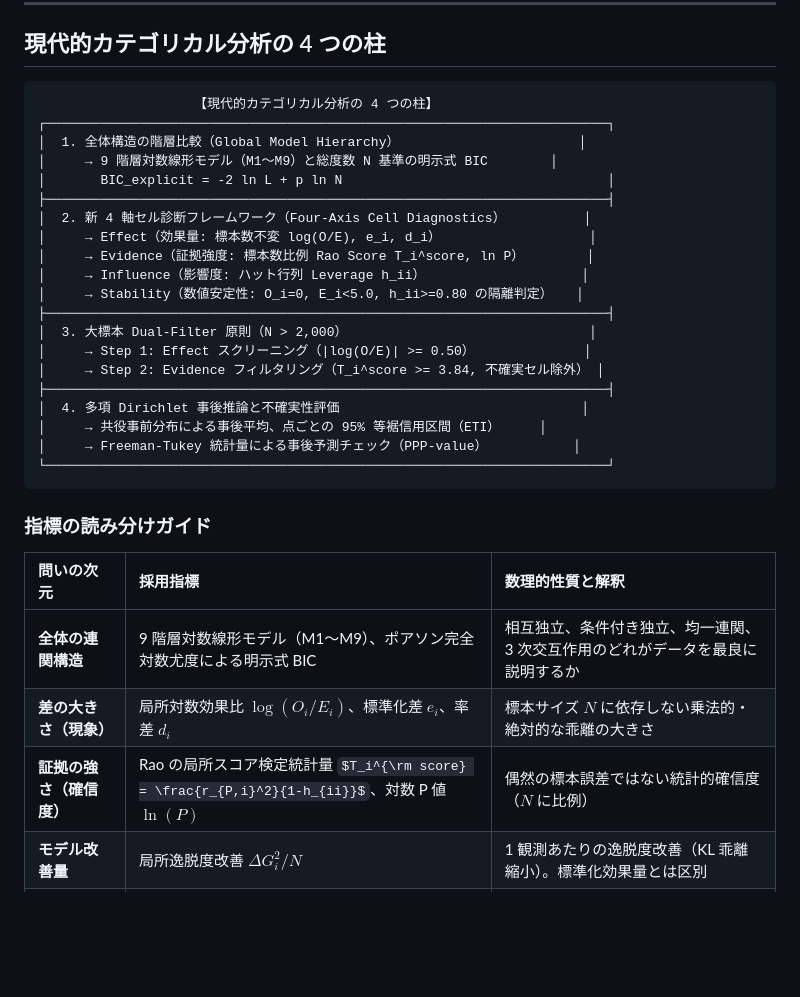
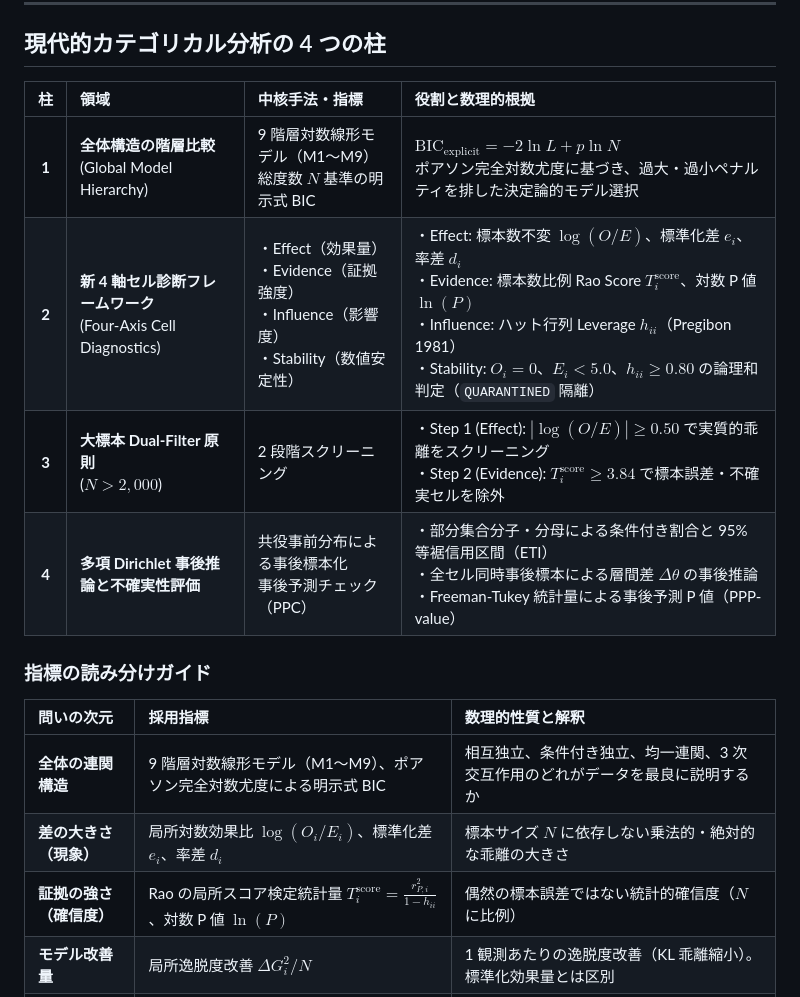
Before and after one commit to syrius2000/agentic-evidence-analysis, a Markdown page: README.md, the part around the change. Rendered like a GitHub page; some formulas as TeX source; blank space fills up the shorter version.

````diff
--- a/README.md
+++ b/README.md
@@ -58,28 +58,12 @@ graph TD
 
 ## 現代的カテゴリカル分析の 4 つの柱
 
-```
-                    【現代的カテゴリカル分析の 4 つの柱】
-┌────────────────────────────────────────────────────────────────────────┐
-│  1. 全体構造の階層比較（Global Model Hierarchy）                       │
-│     → 9 階層対数線形モデル（M1〜M9）と総度数 N 基準の明示式 BIC        │
-│       BIC_explicit = -2 ln L + p ln N                                  │
-├────────────────────────────────────────────────────────────────────────┤
-│  2. 新 4 軸セル診断フレームワーク（Four-Axis Cell Diagnostics）          │
-│     → Effect（効果量: 標本数不変 log(O/E), e_i, d_i）                   │
-│     → Evidence（証拠強度: 標本数比例 Rao Score T_i^score, ln P）        │
-│     → Influence（影響度: ハット行列 Leverage h_ii）                    │
-│     → Stability（数値安定性: O_i=0, E_i<5.0, h_ii>=0.80 の隔離判定）   │
-├────────────────────────────────────────────────────────────────────────┤
-│  3. 大標本 Dual-Filter 原則（N > 2,000）                               │
-│     → Step 1: Effect スクリーニング（|log(O/E)| >= 0.50）              │
-│     → Step 2: Evidence フィルタリング（T_i^score >= 3.84, 不確実セル除外） │
-├────────────────────────────────────────────────────────────────────────┤
-│  4. 多項 Dirichlet 事後推論と不確実性評価                               │
-│     → 共役事前分布による事後平均、点ごとの 95% 等裾信用区間（ETI）     │
-│     → Freeman-Tukey 統計量による事後予測チェック（PPP-value）           │
-└────────────────────────────────────────────────────────────────────────┘
-```
+| 柱 | 領域 | 中核手法・指標 | 役割と数理的根拠 |
+| :---: | :--- | :--- | :--- |
+| **1** | **全体構造の階層比較**<br>(Global Model Hierarchy) | 9 階層対数線形モデル（M1〜M9）<br>総度数 $N$ 基準の明示式 BIC | $\mathrm{BIC}_{\mathrm{explicit}} = -2 \ln L + p \ln N$<br>ポアソン完全対数尤度に基づき、過大・過小ペナルティを排した決定論的モデル選択 |
+| **2** | **新 4 軸セル診断フレームワーク**<br>(Four-Axis Cell Diagnostics) | ・Effect（効果量）<br>・Evidence（証拠強度）<br>・Influence（影響度）<br>・Stability（数値安定性） | ・Effect: 標本数不変 $\log(O/E)$、標準化差 $e_i$、率差 $d_i$<br>・Evidence: 標本数比例 Rao Score $T_i^{\mathrm{score}}$、対数 P 値 $\ln(P)$<br>・Influence: ハット行列 Leverage $h_{ii}$（Pregibon 1981）<br>・Stability: $O_i=0$、$E_i<5.0$、$h_{ii} \ge 0.80$ の論理和判定（`QUARANTINED` 隔離） |
+| **3** | **大標本 Dual-Filter 原則**<br>($N > 2,000$) | 2 段階スクリーニング | ・Step 1 (Effect): $|\log(O/E)| \ge 0.50$ で実質的乖離をスクリーニング<br>・Step 2 (Evidence): $T_i^{\mathrm{score}} \ge 3.84$ で標本誤差・不確実セルを除外 |
+| **4** | **多項 Dirichlet 事後推論と不確実性評価** | 共役事前分布による事後標本化<br>事後予測チェック（PPC） | ・部分集合分子・分母による条件付き割合と 95% 等裾信用区間（ETI）<br>・全セル同時事後標本による層間差 $\Delta \theta$ の事後推論<br>・Freeman-Tukey 統計量による事後予測 P 値（PPP-value） |
 
 ### 指標の読み分けガイド
 
@@ -87,7 +71,7 @@ graph TD
 | :--- | :--- | :--- |
 | **全体の連関構造** | 9 階層対数線形モデル（M1〜M9）、ポアソン完全対数尤度による明示式 BIC | 相互独立、条件付き独立、均一連関、3 次交互作用のどれがデータを最良に説明するか |
 | **差の大きさ（現象）** | 局所対数効果比 $\log(O_i/E_i)$、標準化差 $e_i$、率差 $d_i$ | 標本サイズ $N$ に依存しない乗法的・絶対的な乖離の大きさ |
-| **証拠の強さ（確信度）** | Rao の局所スコア検定統計量 $T_i^{\rm score} = \frac{r_{P,i}^2}{1-h_{ii}}$、対数 P 値 $\ln(P)$ | 偶然の標本誤差ではない統計的確信度（$N$ に比例） |
+| **証拠の強さ（確信度）** | Rao の局所スコア検定統計量 $T_i^{\mathrm{score}} = \frac{r_{P,i}^2}{1-h_{ii}}$、対数 P 値 $\ln(P)$ | 偶然の標本誤差ではない統計的確信度（$N$ に比例） |
 | **モデル改善量** | 局所逸脱度改善 $\Delta G_i^2 / N$ | 1 観測あたりの逸脱度改善（KL 乖離縮小）。標準化効果量とは区別 |
 | **数値安定性と影響度** | ハット行列 Leverage $h_{ii}$、Stability フラグ（`QUARANTINED` / `REGULAR`） | 観測ゼロ $O_i=0$、疎セル $E_i < 5.0$、過大レバレッジ $h_{ii} \ge 0.80$ を自動隔離 |
 | **統計的不確実性** | 多項 Dirichlet 事後分布、条件付き割合の 95% 等裾信用区間（ETI） | 点ごとの事後信用区間、Freeman-Tukey 事後予測チェック（PPP-value） |
````
